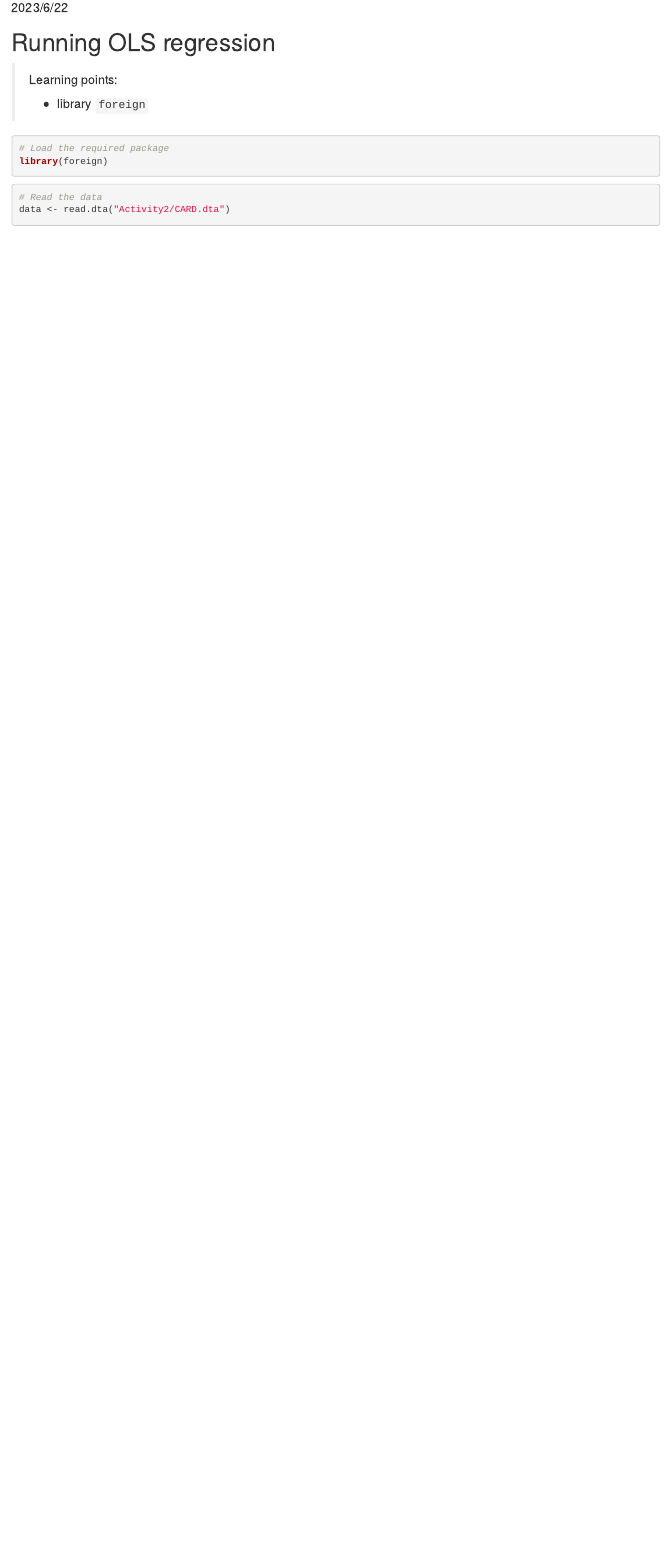
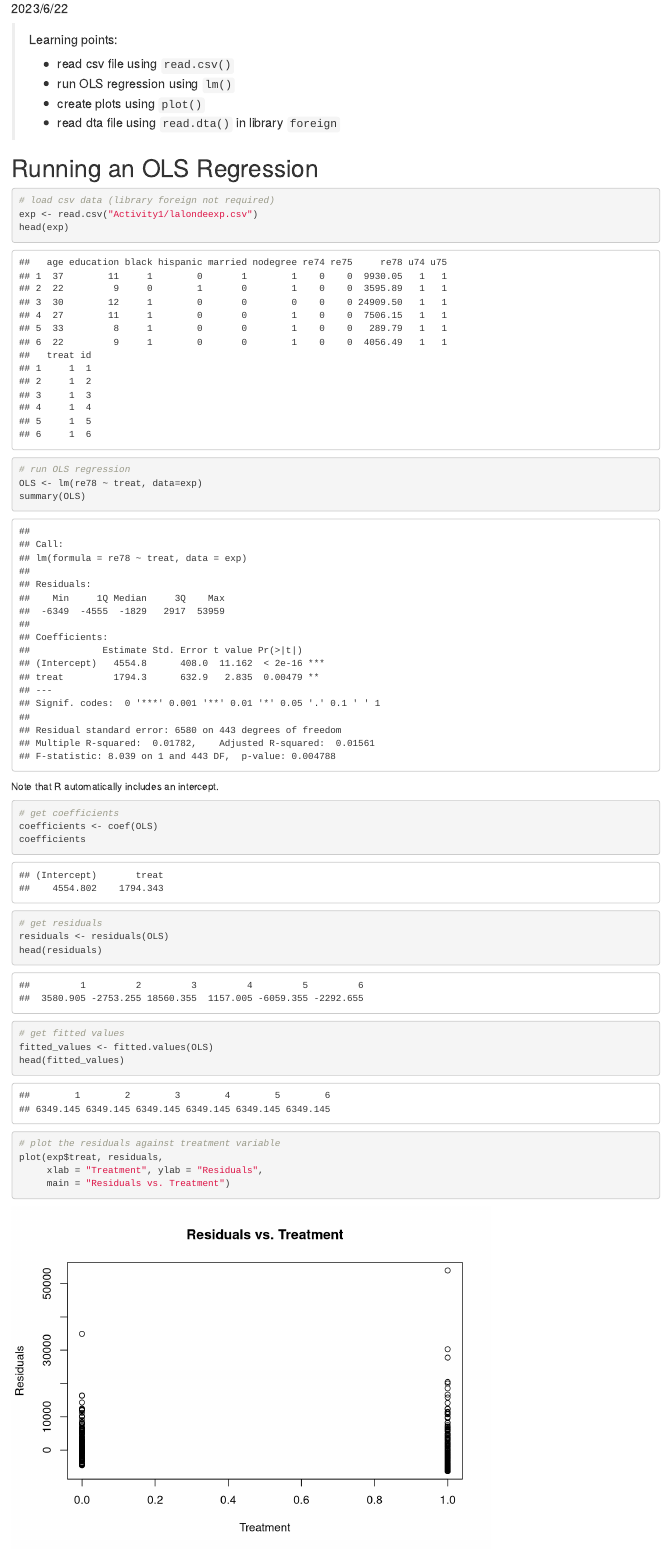
Before and after one commit to stevenkhwun/EC020, an R Markdown document (Activity2_MRM-Estimation.Rmd): the page in a window 1100 px wide, from 100 px down before the commit and from 70 px down after it, so that both start at the same text. Rendered offline with R 4.5, knitr and Pandoc, with nearby package versions; some code elsewhere in the file could not run offline.

Commit message:
File modified.

````diff
--- a/Activity2_MRM-Estimation.Rmd
+++ b/Activity2_MRM-Estimation.Rmd
@@ -9,9 +8,47 @@ output: html_document
 knitr::opts_chunk$set(echo = TRUE)
 ```
 
-# Running OLS regression
 
 > Learning points:
 >
-> * library `foreign`
+> * read csv file using `read.csv()`
+> * run OLS regression using `lm()`
+> * create plots using `plot()`
+> * read dta file using `read.dta()` in library `foreign`
 
+# Running an OLS Regression
+
+```{r}
+# load csv data (library foreign not required)
+exp <- read.csv("Activity1/lalondeexp.csv")
+head(exp)
+```
+
+```{r}
+# run OLS regression
+OLS <- lm(re78 ~ treat, data=exp)
+summary(OLS)
+```
+
+Note that R automatically includes an intercept.
+
+```{r}
+# get coefficients
+coefficients <- coef(OLS)
+coefficients
+# get residuals
+residuals <- residuals(OLS)
+head(residuals)
+# get fitted values
+fitted_values <- fitted.values(OLS)
+head(fitted_values)
+```
+
+```{r}
+# plot the residuals against treatment variable
+plot(exp$treat, residuals,
+     xlab = "Treatment", ylab = "Residuals",
+     main = "Residuals vs. Treatment")
+```
+
+```{r}
````
Also changed, not shown: Activity2_MRM-Estimation.html, Activity2_MRM-Estimation.Rmd (8 more changed lines).
